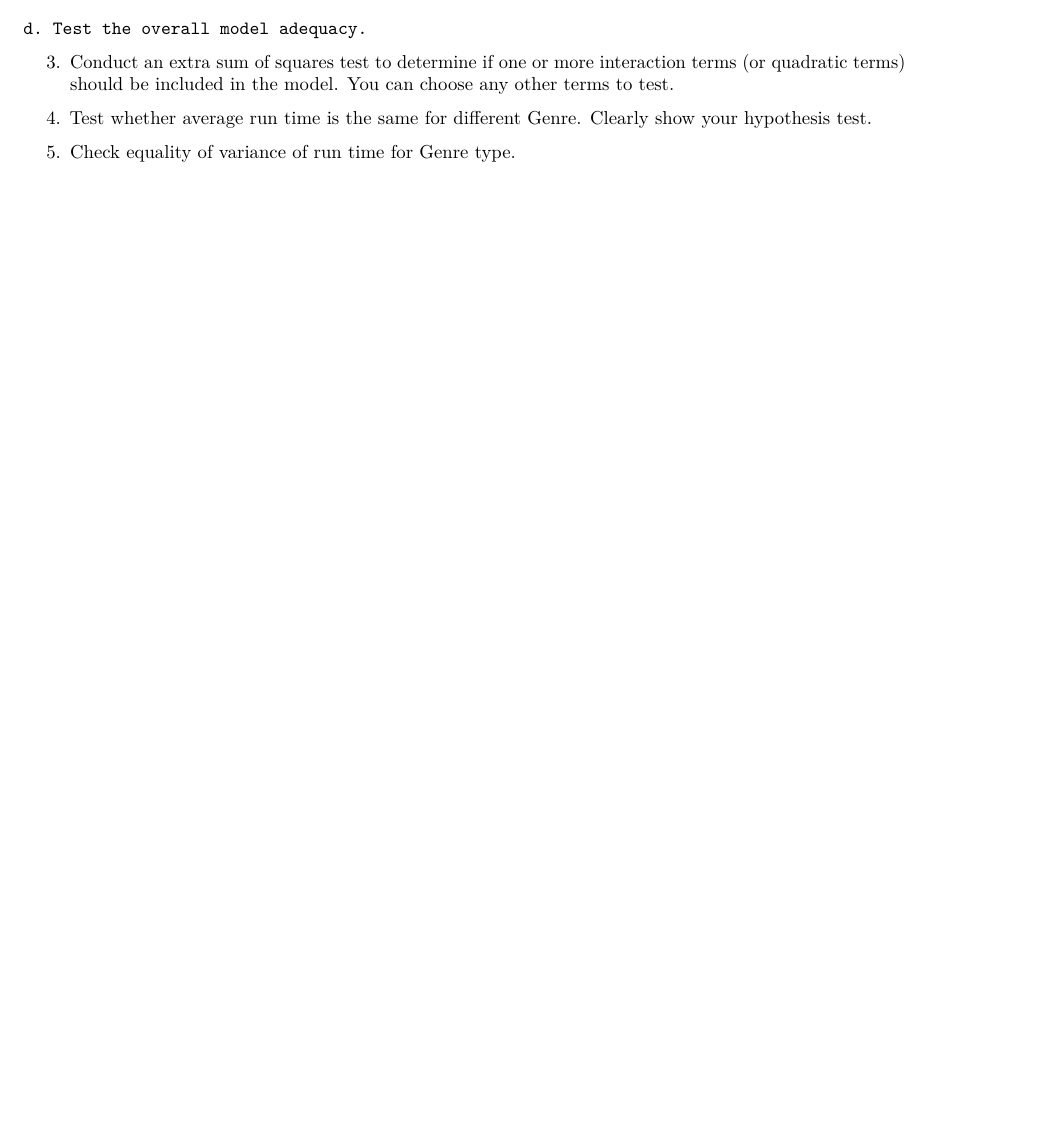
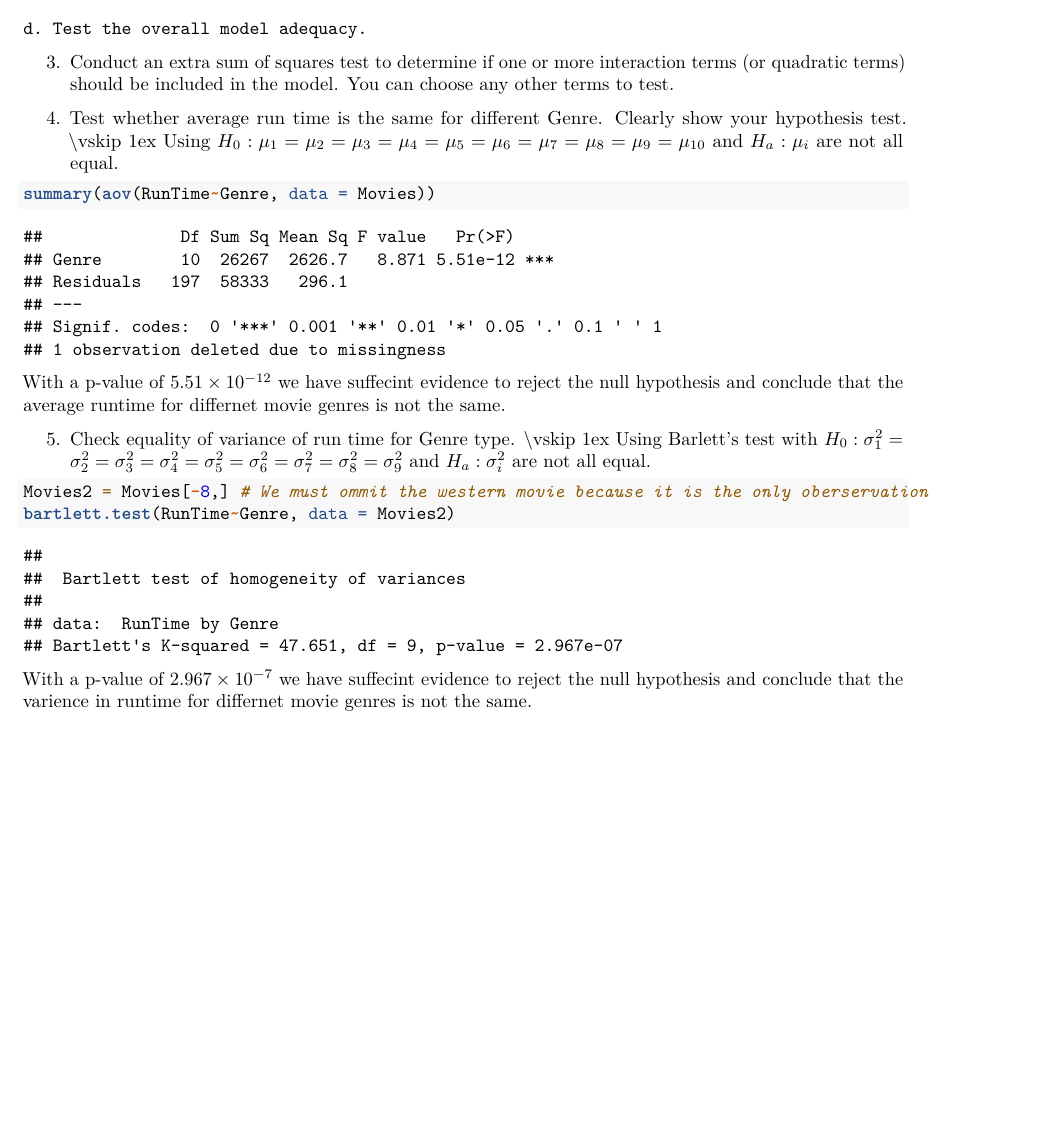
Before and after one commit to nrobinson2000/stats-project, an R Markdown document (Project#1.Rmd): part of page 12 of 12, cut so that both start at the same text, the shorter picture padded with empty space. Rendered offline with R 4.5, knitr and Pandoc, then LaTeX, with nearby package versions; some code elsewhere in the file could not run offline.

Commit message:
Update Project#1.Rmd

````diff
--- a/Project#1.Rmd
+++ b/Project#1.Rmd
@@ -105,5 +105,18 @@ $$BoxOfficeGross = 82953286 -23261221 (Comedy) -53919296 (Documentary) -40706552
 3. Conduct an extra sum of squares test to determine if one or more interaction terms (or quadratic terms) should be included in the model. You can choose any other terms to test.
 
 4. Test whether average run time is the same for different Genre. Clearly show your hypothesis test.
+\vskip 1ex
+Using $H_0: \mu_1 = \mu_2 = \mu_3 = \mu_4 = \mu_5 = \mu_6 = \mu_7 = \mu_8 = \mu_9 = \mu_{10}$ and $H_a: \mu_i$ are not all equal.
+```{r}
+summary(aov(RunTime~Genre, data = Movies))
+```
+With a p-value of $5.51\times10^{-12}$ we have suffecint evidence to reject the null hypothesis and conclude that the average runtime for differnet movie genres is not the same.
 
 5. Check equality of variance of run time for Genre type.
+\vskip 1ex
+Using Barlett's test with $H_0: \sigma^2_1 = \sigma^2_2 = \sigma^2_3 = \sigma^2_4 = \sigma^2_5 = \sigma^2_6 = \sigma^2_7 = \sigma^2_8 = \sigma^2_9$ and $H_a: \sigma^2_i$ are not all equal.
+```{r}
+Movies2 = Movies[-8,] # We must ommit the western movie because it is the only oberservation
+bartlett.test(RunTime~Genre, data = Movies2)
+```
+With a p-value of $2.967\times10^{-7}$ we have suffecint evidence to reject the null hypothesis and conclude that the varience in runtime for differnet movie genres is not the same.
````
